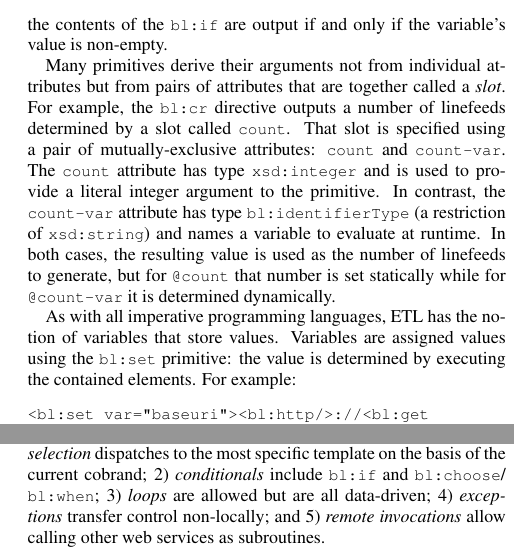
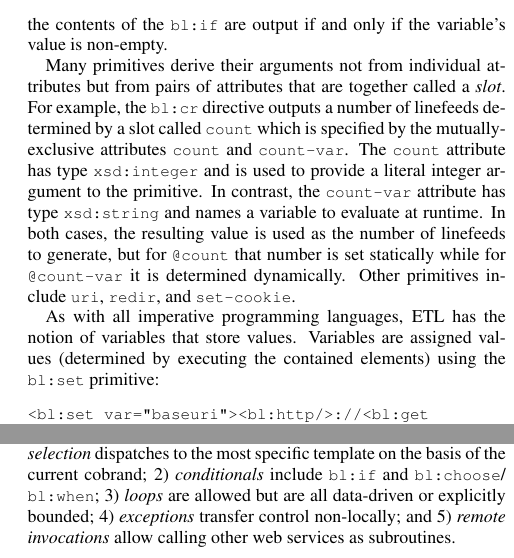
Before and after one commit to gjbadros/etl-www2003, a LaTeX document (etl-www2003-poster.tex): two parts of the columns of page 2 of 2, joined at a grey line, cut so that both start at the same text. Compiled offline with pdfLaTeX.

Commit message:
Updated for Michael's and Kris's comments.  Fixed typo in Abhishek's last name.

```diff
--- a/etl-www2003-poster.tex
+++ b/etl-www2003-poster.tex
@@ -228,21 +229,22 @@ only if the variable's value is non-empty.
 Many primitives derive their arguments not from individual attributes
 but from pairs of attributes that are together called a \emph{slot}.
 For example, the \smtexttt{bl:cr} directive outputs a number of
-linefeeds determined by a slot called \smtexttt{count}.  That slot is
-specified using a pair of mutually-exclusive attributes: \smtexttt{count} and
+linefeeds determined by a slot called \smtexttt{count}
+which is specified by the mutually-exclusive attributes \smtexttt{count} and
 \smtexttt{count-var}.  The \smtexttt{count} attribute has type
 \smtexttt{xsd:integer} and is used to provide a literal integer
 argument to the primitive.  In contrast, the \smtexttt{count-var}
-attribute has type \smtexttt{bl:identifierType} (a restriction of
-\smtexttt{xsd:string}) and names a variable to evaluate at runtime.
-In both cases, the resulting value is used as the number of linefeeds
-to generate, but for \smtexttt{@count} that number is set statically
-while for \smtexttt{@count-var} it is determined dynamically.
+attribute has type \smtexttt{xsd:string} and names a variable to
+evaluate at runtime.  In both cases, the resulting value is used as
+the number of linefeeds to generate, but for \smtexttt{@count} that
+number is set statically while for \smtexttt{@count-var} it is
+determined dynamically.  Other primitives include \smtexttt{uri},
+\smtexttt{redir}, and \smtexttt{set-cookie}.
 
 As with all imperative programming languages, \etl{} has the notion of
-variables that store values. Variables are assigned values using the
-\smtexttt{bl:set} primitive: the value is determined by executing the
-contained elements. For example:
+variables that store values. Variables are assigned values (determined
+by executing the contained elements) using the
+\smtexttt{bl:set} primitive:
 
 \begin{smallverbatim}
 <bl:set var="baseuri"><bl:http/>://<bl:get
@@ -284,9 +286,9 @@ There are five primary means of control flow in \etl{}: 1)
 \emph{template selection} dispatches to the most specific template on
 the basis of the current cobrand; 2) \emph{conditionals} include
 \smtexttt{bl:if} and \smtexttt{bl:choose}/\B{}\smtexttt{bl:when}; 3)
-\emph{loops} are allowed but are all data-driven; 4) \emph{exceptions}
-transfer control non-locally; and 5) \emph{remote invocations} allow
-calling other web services as subroutines.
+\emph{loops} are allowed but are all data-driven or explicitly bounded;
+4) \emph{exceptions} transfer control non-locally; and 5) \emph{remote
+invocations} allow calling other web services as subroutines.
 
 \emph{Literal markup elements} are copied directly to the response
 stream from the source template.  We support the common need to
```
Also changed, not shown: etl-www2003-poster.tex (11 more changed lines).
